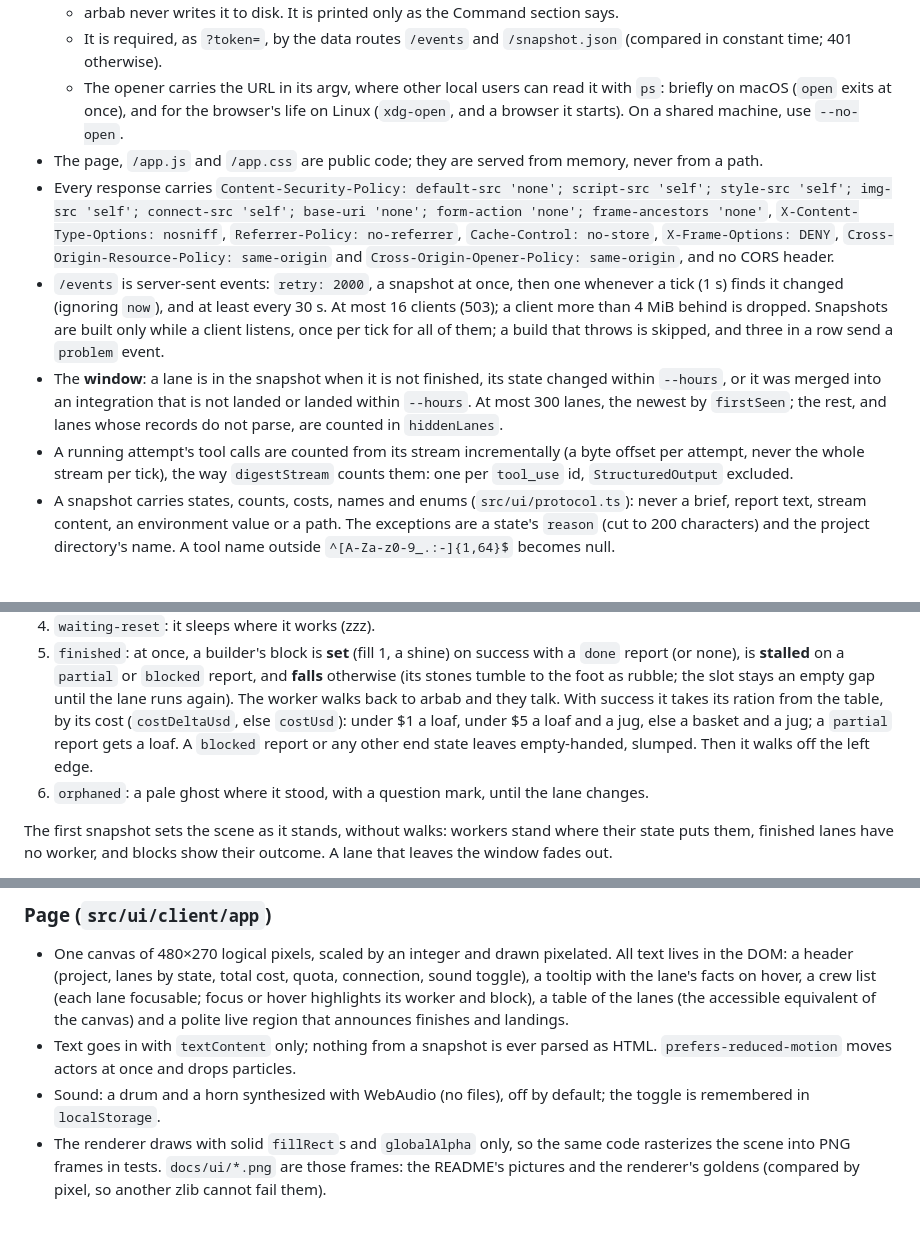
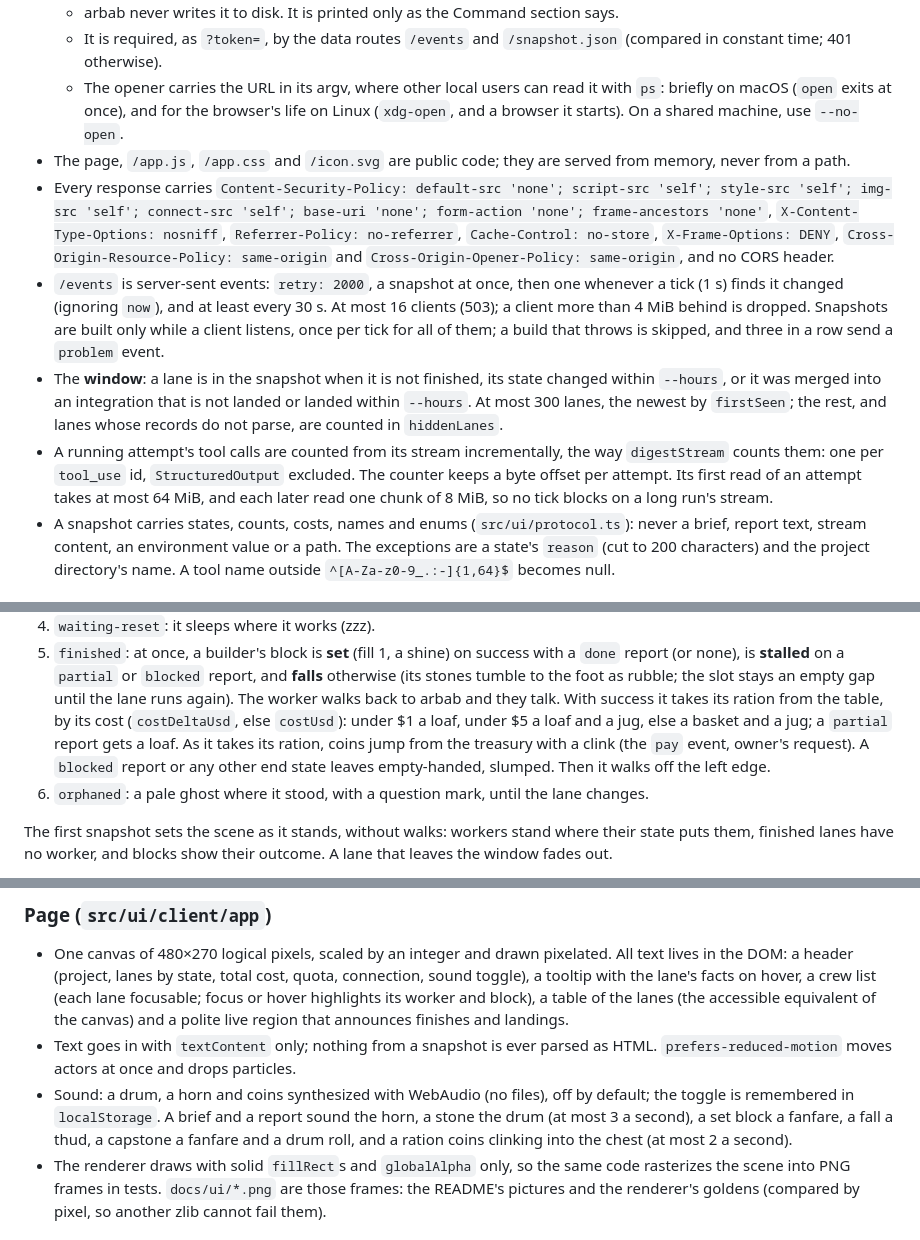
Before and after one commit to ozgursagiroglu/arbab, a Markdown page: DESIGN.md, 3 parts joined by grey strips. Drawn GitHub-style.

Commit message:
UI2: DESIGN §19 for the pay sound, the bounded first read and the review's notes
Co-Authored-By: Claude Opus 5.5 <noreply@anthropic.com>

```diff
--- a/DESIGN.md
+++ b/DESIGN.md
@@ -691,7 +691,7 @@ session's first launch.
   - The opener carries the URL in its argv, where other local users can read it with `ps`: briefly on macOS
     (`open` exits at once), and for the browser's life on Linux (`xdg-open`, and a browser it starts). On a shared
     machine, use `--no-open`.
-- The page, `/app.js` and `/app.css` are public code; they are served from memory, never from a path.
+- The page, `/app.js`, `/app.css` and `/icon.svg` are public code; they are served from memory, never from a path.
 - Every response carries `Content-Security-Policy: default-src 'none'; script-src 'self'; style-src 'self';
   img-src 'self'; connect-src 'self'; base-uri 'none'; form-action 'none'; frame-ancestors 'none'`,
   `X-Content-Type-Options: nosniff`, `Referrer-Policy: no-referrer`, `Cache-Control: no-store`,
@@ -704,8 +704,9 @@ session's first launch.
 - The **window**: a lane is in the snapshot when it is not finished, its state changed within `--hours`, or it was
   merged into an integration that is not landed or landed within `--hours`. At most 300 lanes, the newest by
   `firstSeen`; the rest, and lanes whose records do not parse, are counted in `hiddenLanes`.
-- A running attempt's tool calls are counted from its stream incrementally (a byte offset per attempt, never the whole
-  stream per tick), the way `digestStream` counts them: one per `tool_use` id, `StructuredOutput` excluded.
+- A running attempt's tool calls are counted from its stream incrementally, the way `digestStream` counts them: one
+  per `tool_use` id, `StructuredOutput` excluded. The counter keeps a byte offset per attempt. Its first read of an
+  attempt takes at most 64 MiB, and each later read one chunk of 8 MiB, so no tick blocks on a long run's stream.
 - A snapshot carries states, counts, costs, names and enums (`src/ui/protocol.ts`): never a brief, report text,
   stream content, an environment value or a path. The exceptions are a state's `reason` (cut to 200 characters) and the
   project directory's name. A tool name outside `^[A-Za-z0-9_.:-]{1,64}$` becomes null.
@@ -740,8 +741,9 @@ A worker's day:
    **stalled** on a `partial` or `blocked` report, and **falls** otherwise (its stones tumble to the foot as rubble;
    the slot stays an empty gap until the lane runs again). The worker walks back to arbab and they talk. With success it
    takes its ration from the table, by its cost (`costDeltaUsd`, else `costUsd`): under $1 a loaf, under $5 a loaf and
-   a jug, else a basket and a jug; a `partial` report gets a loaf. A `blocked` report or any other end state leaves
-   empty-handed, slumped. Then it walks off the left edge.
+   a jug, else a basket and a jug; a `partial` report gets a loaf. As it takes its ration, coins jump from the treasury
+   with a clink (the `pay` event, owner's request). A `blocked` report or any other end state leaves empty-handed,
+   slumped. Then it walks off the left edge.
 6. `orphaned`: a pale ghost where it stood, with a question mark, until the lane changes.
 
 The first snapshot sets the scene as it stands, without walks: workers stand where their state puts them, finished
@@ -770,8 +772,9 @@ the five-hour window. The treasury's coin pile is `min(48, round(6·√(total co
   accessible equivalent of the canvas) and a polite live region that announces finishes and landings.
 - Text goes in with `textContent` only; nothing from a snapshot is ever parsed as HTML. `prefers-reduced-motion` moves
   actors at once and drops particles.
-- Sound: a drum and a horn synthesized with WebAudio (no files), off by default; the toggle is remembered in
-  `localStorage`.
+- Sound: a drum, a horn and coins synthesized with WebAudio (no files), off by default; the toggle is remembered in
+  `localStorage`. A brief and a report sound the horn, a stone the drum (at most 3 a second), a set block a fanfare, a
+  fall a thud, a capstone a fanfare and a drum roll, and a ration coins clinking into the chest (at most 2 a second).
 - The renderer draws with solid `fillRect`s and `globalAlpha` only, so the same code rasterizes the scene into PNG
   frames in tests. `docs/ui/*.png` are those frames: the README's pictures and the renderer's goldens (compared by
   pixel, so another zlib cannot fail them).
```
Also changed, not shown: other parts of DESIGN.md (+1 -1 lines).
